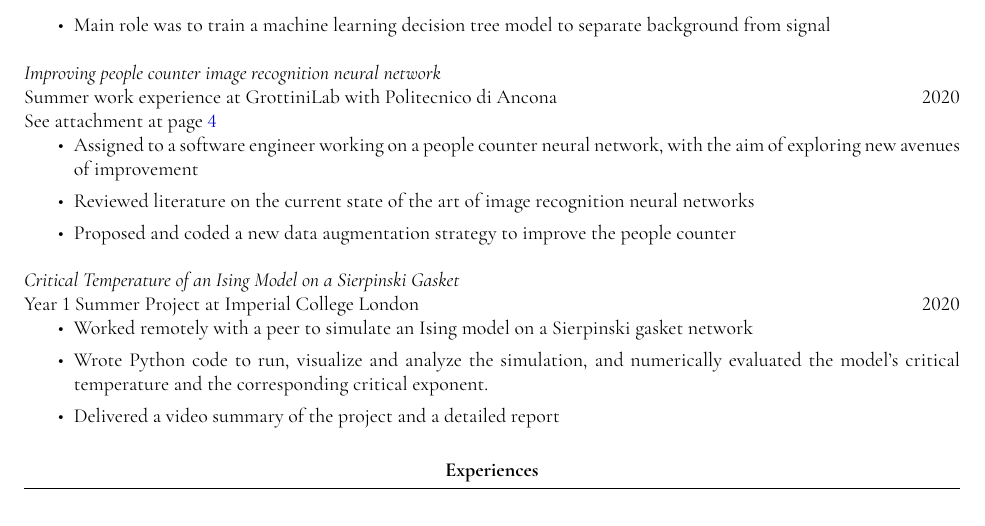
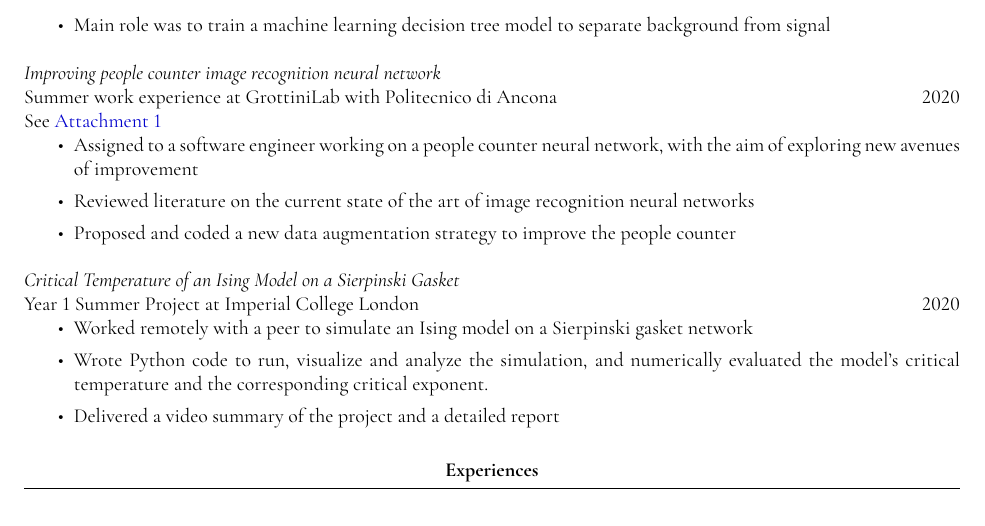
Before and after one commit to jacopouggeri/curriculumVitae, a LaTeX CV (curriculum_vitae.tex): part of page 2 of 6, cut so that both start at the same text. The pictures show the PDF file curriculum_vitae.pdf that the author committed with the source.

Commit message:
Changed Attachments

```diff
--- a/curriculum_vitae.tex
+++ b/curriculum_vitae.tex
@@ -163,7 +163,7 @@ Liceo Scientifico Giovanni Gandini (Lodi), Italy \hfill 2013 -- 2019
 \item Main role was to train a machine learning decision tree model to separate background from signal
 \end{itemize}
 
-{\sl Improving people counter image recognition neural network} \\ Summer work experience at GrottiniLab with Politecnico di Ancona \hfill 2020 \\ See attachment at page \pageref{attachment:grottini}
+{\sl Improving people counter image recognition neural network} \\ Summer work experience at GrottiniLab with Politecnico di Ancona \hfill 2020 \\ See \href{https://github.com/jacopouggeri/curriculumVitae/blob/84ad9712112b11ea237b126a98ba1764b27054b4/attachments/grottini.pdf}{Attachment 1}
 \begin{itemize}
 \item Assigned to a software engineer working on a people counter neural network, with the aim of exploring new avenues of improvement
 \item Reviewed literature on the current state of the art of image recognition neural networks
@@ -190,7 +190,7 @@ Liceo Scientifico Giovanni Gandini (Lodi), Italy \hfill 2013 -- 2019
 \sectionRule
 \vspace{6pt} % Gap between title and text
 
-{\sl DeepLearn Summer School} \\ 4th International School on Deep Learning \hfill 2021 \\ See attachment at page \pageref{attachment:deeplearn}
+{\sl DeepLearn Summer School} \\ 4th International School on Deep Learning \hfill 2021 \\ See \href{https://github.com/jacopouggeri/curriculumVitae/blob/84ad9712112b11ea237b126a98ba1764b27054b4/attachments/deeplearn.pdf}{Attachment}
 \begin{itemize}
 \item Attended 38 hours of postgraduate level lectures given by Machine Learning experts from various fields
 \item Learned to comprehend and acquire meaningful information from lectures that assumed more advanced background knowledge than I had
@@ -203,7 +203,7 @@ Liceo Scientifico Giovanni Gandini (Lodi), Italy \hfill 2013 -- 2019
 \item Participated in joint conferences between participating schools summarizing recent results
 \end{itemize}
 
-{\sl Building an MRPC muon detector chamber at CERN } \hfill 2017 \\ See attachment at page \pageref{attachment:eee}
+{\sl Building an MRPC muon detector chamber at CERN } \hfill 2017 \\ See \href{https://github.com/jacopouggeri/curriculumVitae/blob/84ad9712112b11ea237b126a98ba1764b27054b4/attachments/eee.pdf}{Attachment}
 \begin{itemize}
 \item Worked with peers in a laboratory to assemble a muon detector chamber
 \item Attended various seminars hosted by CERN personnel regarding the current state of particle physics
```
Also changed, not shown: curriculum_vitae.bbl (added), curriculum_vitae.pdf, 1 other file.
